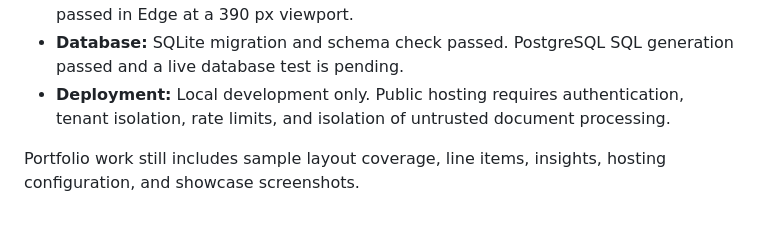
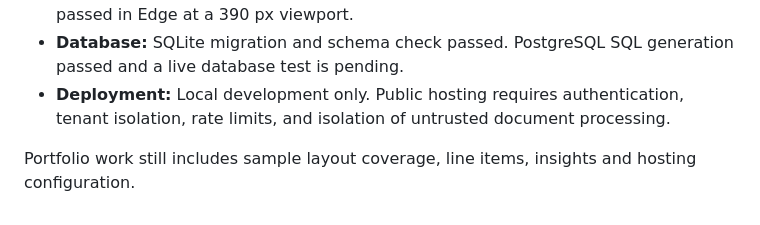
Before and after one commit to risheeth26233/invoiceiq-ai-invoice-intelligence, a Markdown page: PROJECT_STATUS.md, the part around the change. GitHub-like rendering.

```diff
--- a/PROJECT_STATUS.md
+++ b/PROJECT_STATUS.md
@@ -7,4 +7,4 @@ The first local MVP covers upload, extraction, manual review, persistence, searc
 - **Database:** SQLite migration and schema check passed. PostgreSQL SQL generation passed and a live database test is pending.
 - **Deployment:** Local development only. Public hosting requires authentication, tenant isolation, rate limits, and isolation of untrusted document processing.
 
-Portfolio work still includes sample layout coverage, line items, insights, hosting configuration, and showcase screenshots.
+Portfolio work still includes sample layout coverage, line items, insights and hosting configuration.
```
Also changed, not shown: README.md (+8 -0 lines), docs/API.md (added, +16 -0 lines), docs/DEPLOYMENT.md (added, +7 -0 lines), docs/TESTING.md (added, +7 -0 lines), screenshots/dashboard.png (added), screenshots/invoice-review.png (added), 1 other file.
